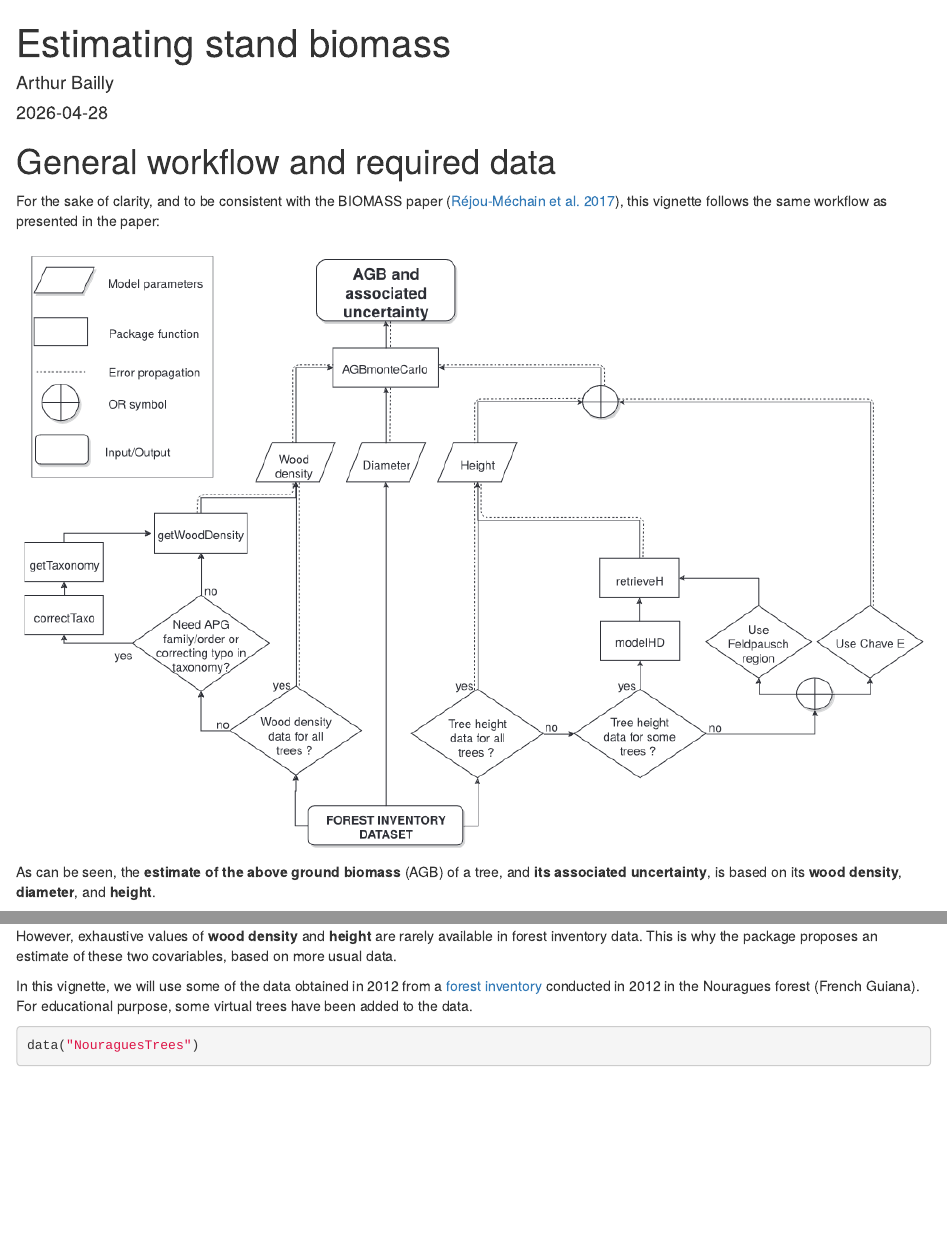
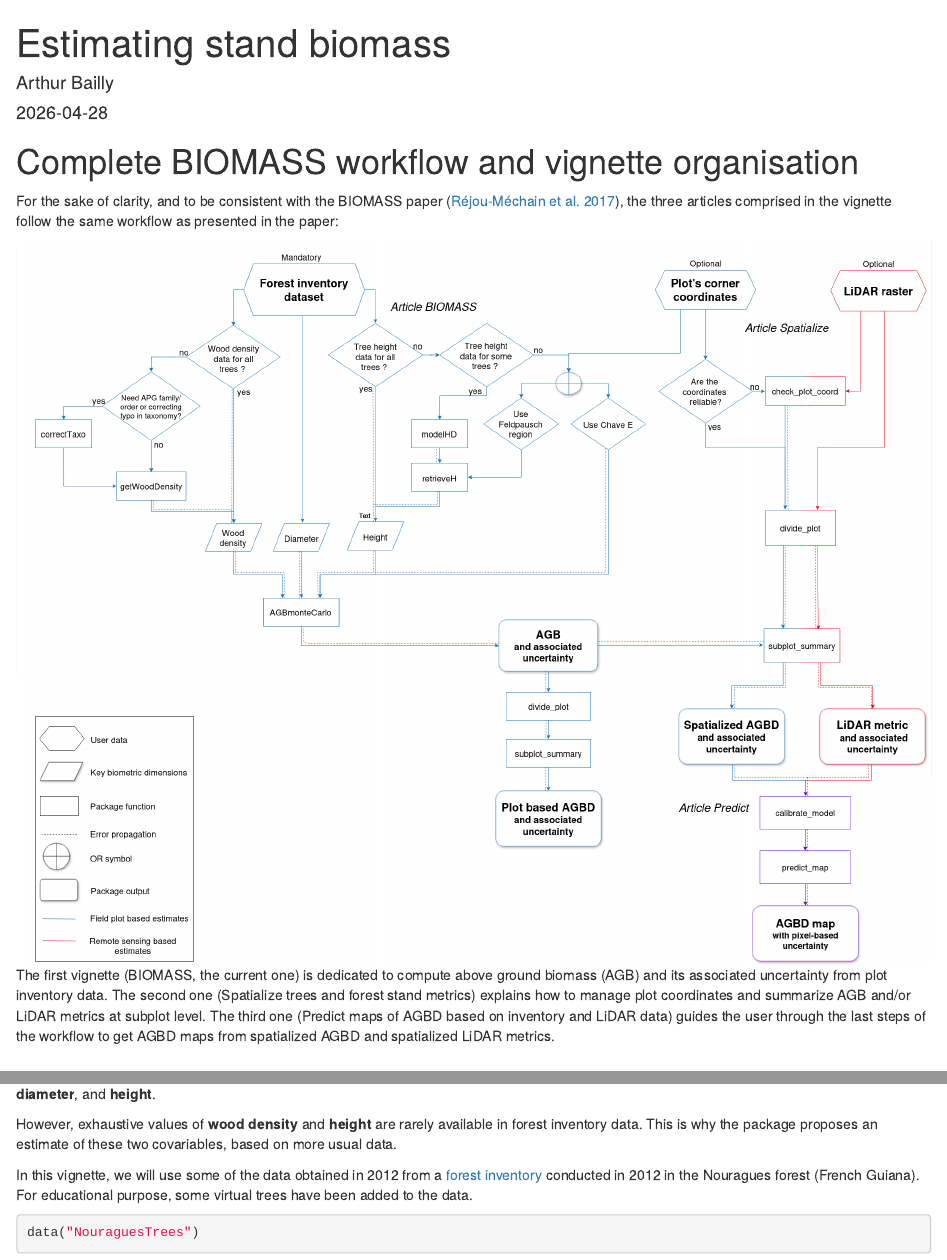
Before and after one commit to umr-amap/BIOMASS, an R Markdown document (vignettes/Vignette_BIOMASS.Rmd): the page in a window 1100 px wide, from its top, and a second part further down, joined at a grey line. Rendered offline with R 4.5, knitr and Pandoc, with nearby package versions; drawn as R Markdown's standard HTML page in place of the format the file asks for.

Commit message:
vignette: new workflow + update of intro paragraph

````diff
--- a/vignettes/Vignette_BIOMASS.Rmd
+++ b/vignettes/Vignette_BIOMASS.Rmd
@@ -24,8 +24,9 @@ require(knitr)
 require(BIOMASS)
 ```
 
-# General workflow and required data
+# Complete BIOMASS workflow and vignette organisation
 
-For the sake of clarity, and to be consistent with the BIOMASS paper ([Réjou-Méchain et al. 2017](https://besjournals.onlinelibrary.wiley.com/doi/10.1111/2041-210X.12753)), this vignette follows the same workflow as presented in the paper:
+For the sake of clarity, and to be consistent with the BIOMASS paper ([Réjou-Méchain et al. 2017](https://besjournals.onlinelibrary.wiley.com/doi/10.1111/2041-210X.12753)), the three articles comprised in the vignette follow the same workflow as presented in the paper:
 
 ![](img/BIOMASS_workflow.png)
+The first vignette (BIOMASS, the current one) is dedicated to compute above ground biomass (AGB) and its associated uncertainty from plot inventory data. The second one (Spatialize trees and forest stand metrics) explains how to manage plot coordinates and summarize AGB and/or LiDAR metrics at subplot level. The third one (Predict maps of AGBD based on inventory and LiDAR data) guides the user through the last steps of the workflow to get AGBD maps from spatialized AGBD and spatialized LiDAR metrics.
````
Also changed, not shown: vignettes/img/BIOMASS_workflow.png, vignettes/Vignette_BIOMASS.Rmd (3 more changed lines).
